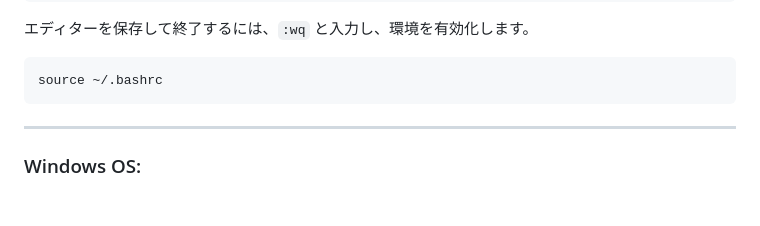
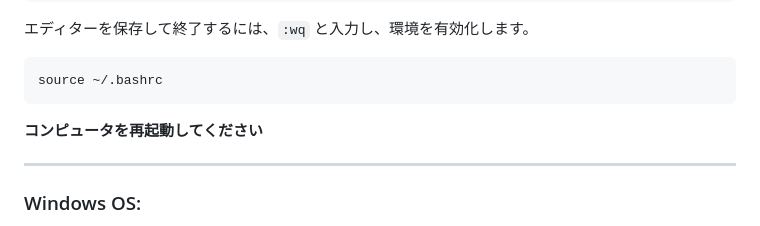
Before and after one commit to DakeQQ/Tutorial-ONNX-Runtime-Execution-Providers, a Markdown page: CUDAExecutionProvider/Japanese/CUDAExecutionProvider.md, the part around the change. GitHub-like rendering; blank space fills up the shorter version.

````diff
--- a/CUDAExecutionProvider/Japanese/CUDAExecutionProvider.md
+++ b/CUDAExecutionProvider/Japanese/CUDAExecutionProvider.md
@@ -104,6 +104,9 @@ fi
 ```bash
 source ~/.bashrc
 ```
+
+**コンピュータを再起動してください**
+
 ---
 ### Windows OS: ###
 
````
